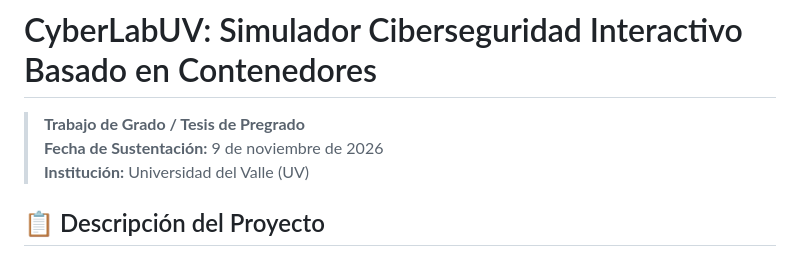
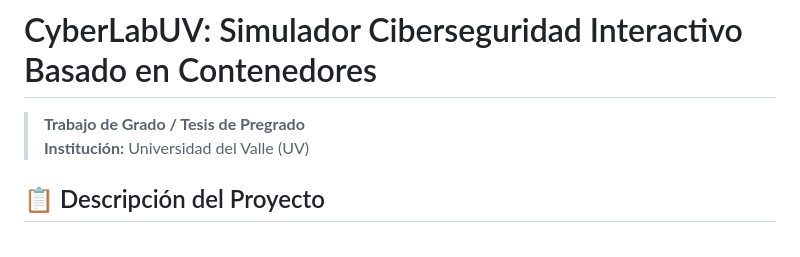
Before and after one commit to nheredia11/CyberLabUV, a Markdown page: README.md, the part around the change. Drawn GitHub-style.

```diff
--- a/README.md
+++ b/README.md
@@ -1,7 +1,6 @@
 # CyberLabUV: Simulador Ciberseguridad Interactivo Basado en Contenedores
 
 > **Trabajo de Grado / Tesis de Pregrado**
-> **Fecha de Sustentación:** 9 de noviembre de 2026
 > **Institución:** Universidad del Valle (UV)
 
 ## 📋 Descripción del Proyecto
```
